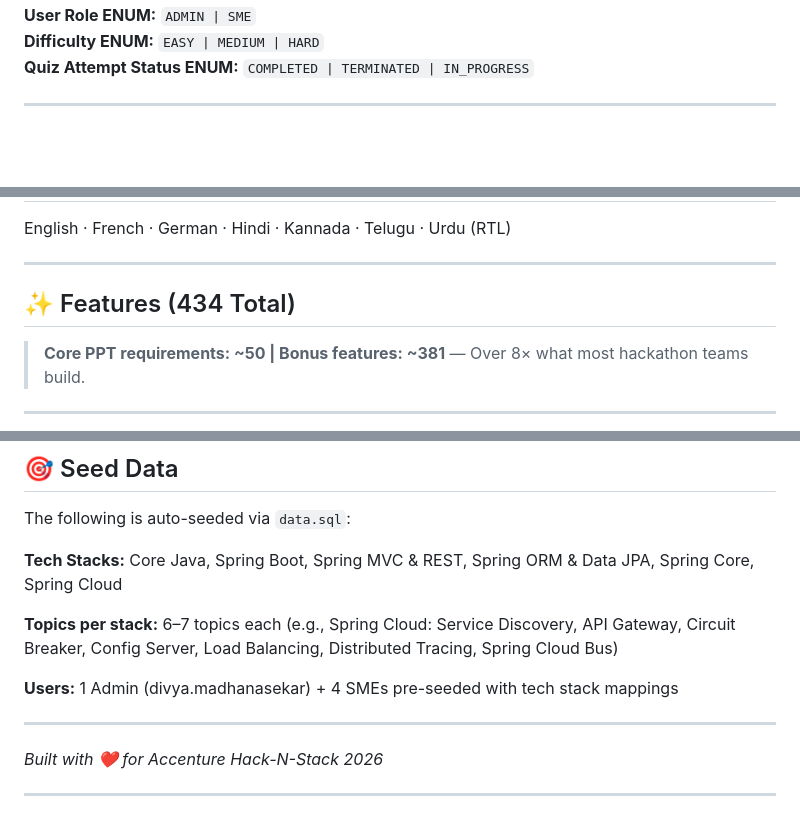
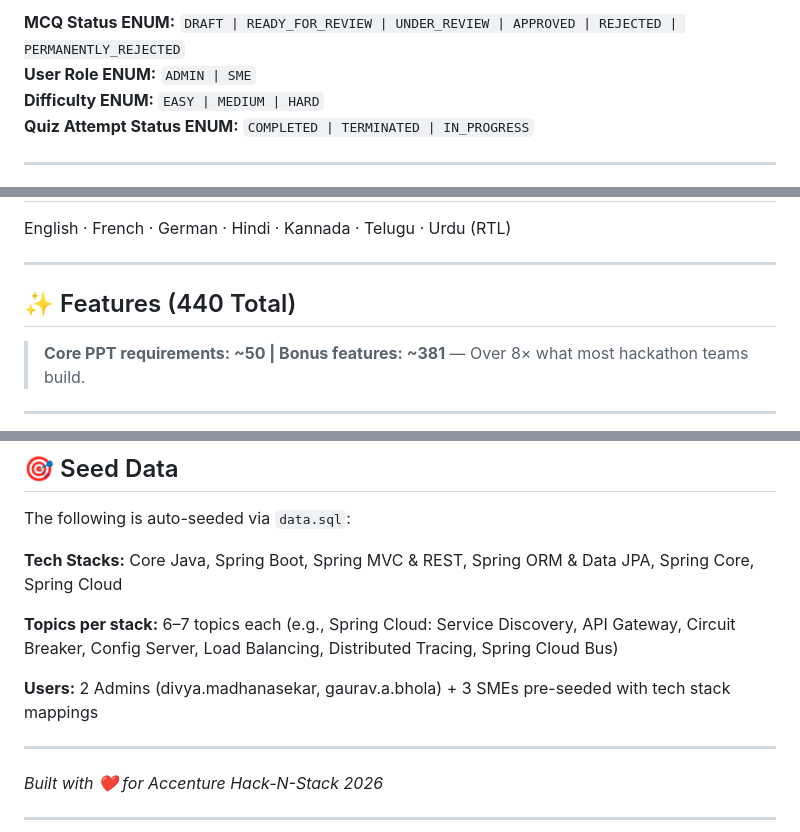
Before and after one commit to veerashankarudu/React_Hyderbad_Vercel, a Markdown page: README.md, 3 parts joined by grey strips. GitHub-like rendering; blank space fills up the shorter version.

```diff
--- a/README.md
+++ b/README.md
@@ -122,3 +204,4 @@ All MCQs go through a governed lifecycle: **DRAFT → READY_FOR_REVIEW → UNDER
+**MCQ Status ENUM:** `DRAFT | READY_FOR_REVIEW | UNDER_REVIEW | APPROVED | REJECTED | PERMANENTLY_REJECTED`
 **User Role ENUM:** `ADMIN | SME`
 **Difficulty ENUM:** `EASY | MEDIUM | HARD`
 **Quiz Attempt Status ENUM:** `COMPLETED | TERMINATED | IN_PROGRESS`
@@ -327,7 +524,7 @@ English · French · German · Hindi · Kannada · Telugu · Urdu (RTL)
 
 ---
 
-## ✨ Features (434 Total)
+## ✨ Features (440 Total)
 
 > **Core PPT requirements: ~50 | Bonus features: ~381** — Over 8× what most hackathon teams build.
 
@@ -1357,7 +1560,7 @@ The following is auto-seeded via `data.sql`:
 
 **Topics per stack:** 6–7 topics each (e.g., Spring Cloud: Service Discovery, API Gateway, Circuit Breaker, Config Server, Load Balancing, Distributed Tracing, Spring Cloud Bus)
 
-**Users:** 1 Admin (divya.madhanasekar) + 4 SMEs pre-seeded with tech stack mappings
+**Users:** 2 Admins (divya.madhanasekar, gaurav.a.bhola) + 3 SMEs pre-seeded with tech stack mappings
 
 ---
 
```
Also changed, not shown: other parts of README.md (+304 -102 lines).
